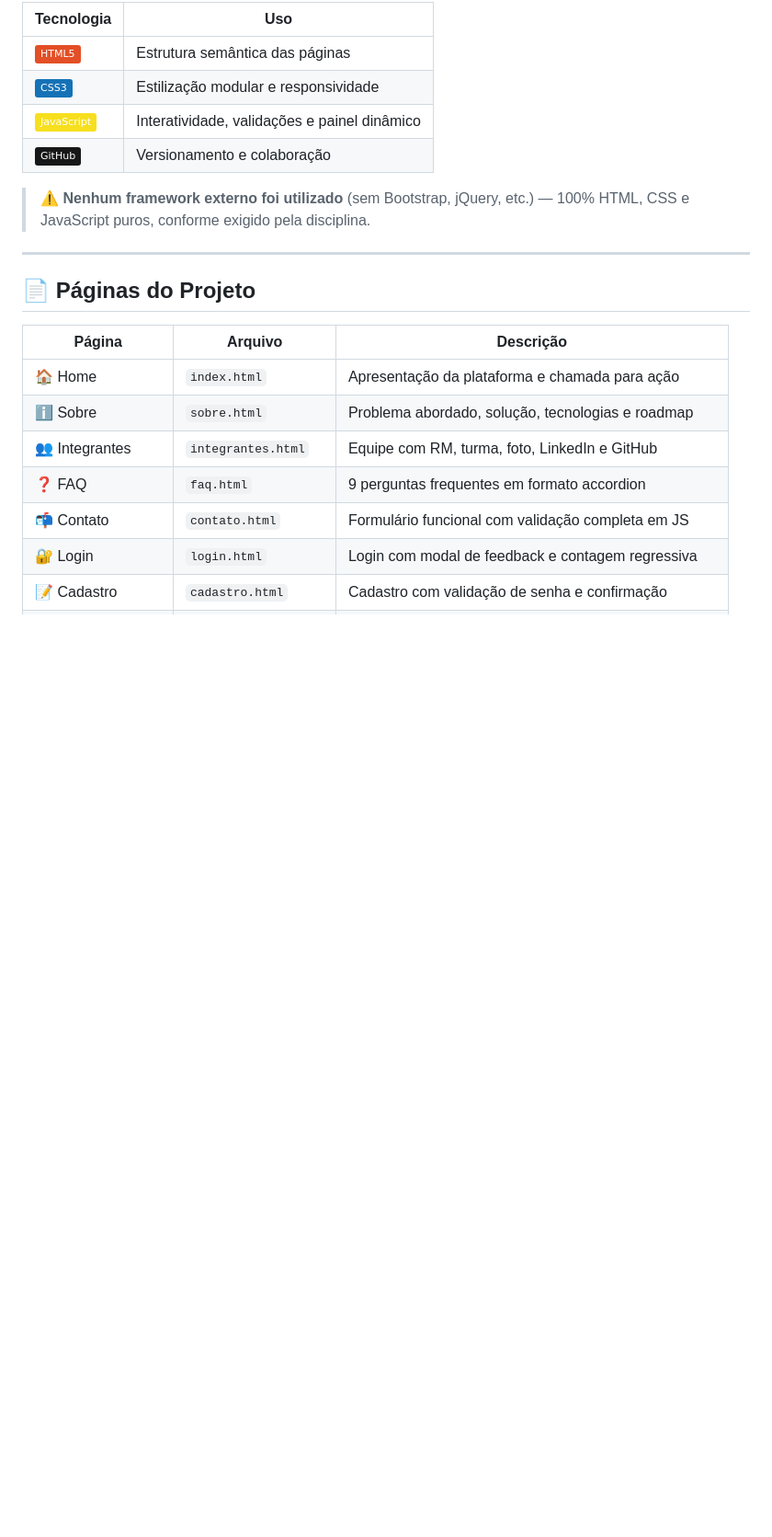
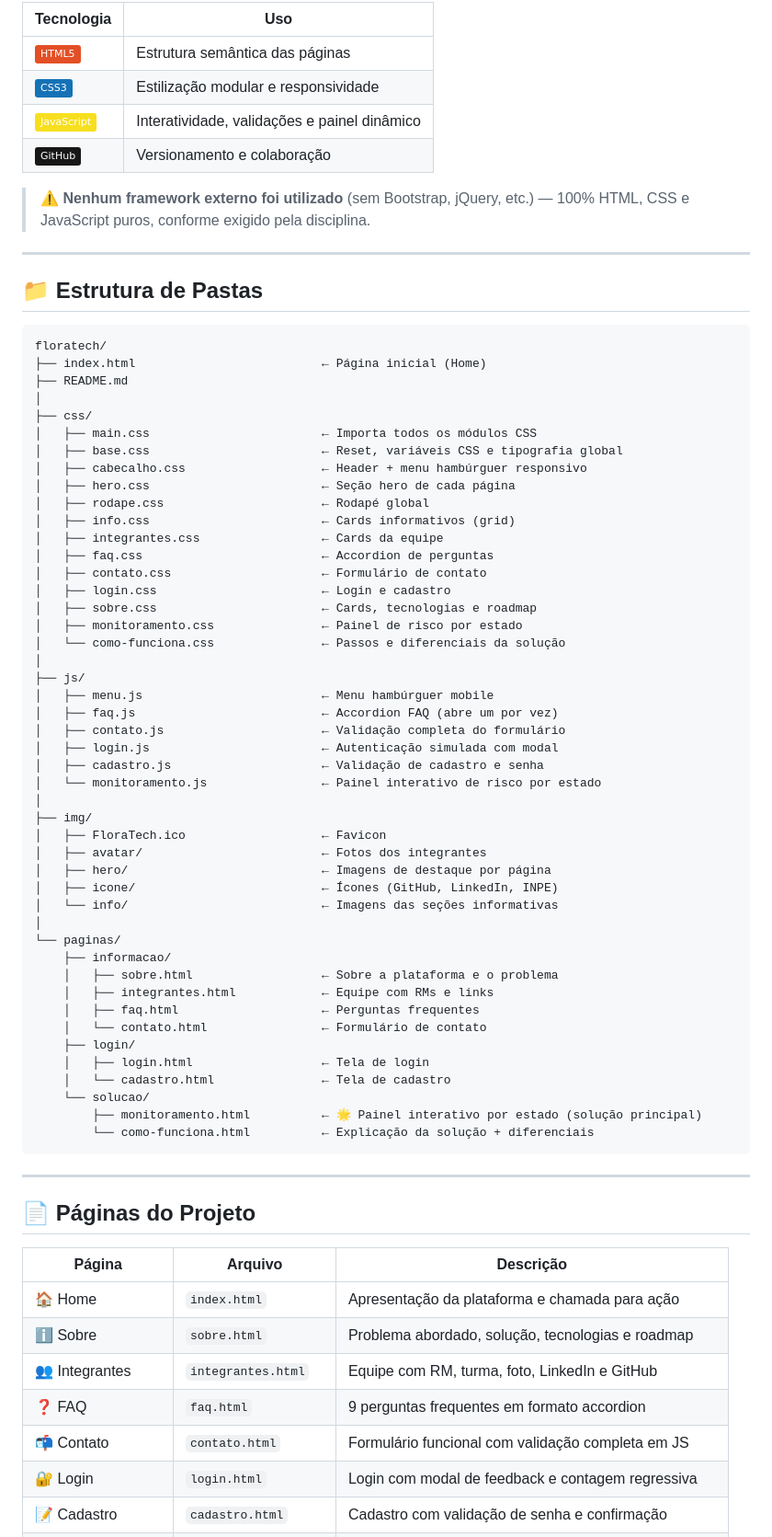
Before and after one commit to Floratech-1TDSPJ/front-floratech, a Markdown page: README.md, the part around the change. Shown at 92% size. GitHub-like rendering; badges without logos; blank space fills up the shorter version.

````diff
--- a/README.md
+++ b/README.md
@@ -30,6 +30,59 @@ Este repositório contém o **front-end completo** da plataforma, desenvolvido c
 | ![GitHub](https://img.shields.io/badge/GitHub-181717?style=flat&logo=github&logoColor=white) | Versionamento e colaboração |
 
 > ⚠️ **Nenhum framework externo foi utilizado** (sem Bootstrap, jQuery, etc.) — 100% HTML, CSS e JavaScript puros, conforme exigido pela disciplina.
+
+---
+
+## 📁 Estrutura de Pastas
+
+```
+floratech/
+├── index.html                          ← Página inicial (Home)
+├── README.md
+│
+├── css/
+│   ├── main.css                        ← Importa todos os módulos CSS
+│   ├── base.css                        ← Reset, variáveis CSS e tipografia global
+│   ├── cabecalho.css                   ← Header + menu hambúrguer responsivo
+│   ├── hero.css                        ← Seção hero de cada página
+│   ├── rodape.css                      ← Rodapé global
+│   ├── info.css                        ← Cards informativos (grid)
+│   ├── integrantes.css                 ← Cards da equipe
+│   ├── faq.css                         ← Accordion de perguntas
+│   ├── contato.css                     ← Formulário de contato
+│   ├── login.css                       ← Login e cadastro
+│   ├── sobre.css                       ← Cards, tecnologias e roadmap
+│   ├── monitoramento.css               ← Painel de risco por estado
+│   └── como-funciona.css               ← Passos e diferenciais da solução
+│
+├── js/
+│   ├── menu.js                         ← Menu hambúrguer mobile
+│   ├── faq.js                          ← Accordion FAQ (abre um por vez)
+│   ├── contato.js                      ← Validação completa do formulário
+│   ├── login.js                        ← Autenticação simulada com modal
+│   ├── cadastro.js                     ← Validação de cadastro e senha
+│   └── monitoramento.js                ← Painel interativo de risco por estado
+│
+├── img/
+│   ├── FloraTech.ico                   ← Favicon
+│   ├── avatar/                         ← Fotos dos integrantes
+│   ├── hero/                           ← Imagens de destaque por página
+│   ├── icone/                          ← Ícones (GitHub, LinkedIn, INPE)
+│   └── info/                           ← Imagens das seções informativas
+│
+└── paginas/
+    ├── informacao/
+    │   ├── sobre.html                  ← Sobre a plataforma e o problema
+    │   ├── integrantes.html            ← Equipe com RMs e links
+    │   ├── faq.html                    ← Perguntas frequentes
+    │   └── contato.html                ← Formulário de contato
+    ├── login/
+    │   ├── login.html                  ← Tela de login
+    │   └── cadastro.html               ← Tela de cadastro
+    └── solucao/
+        ├── monitoramento.html          ← 🌟 Painel interativo por estado (solução principal)
+        └── como-funciona.html          ← Explicação da solução + diferenciais
+```
 
 ---
 
````
